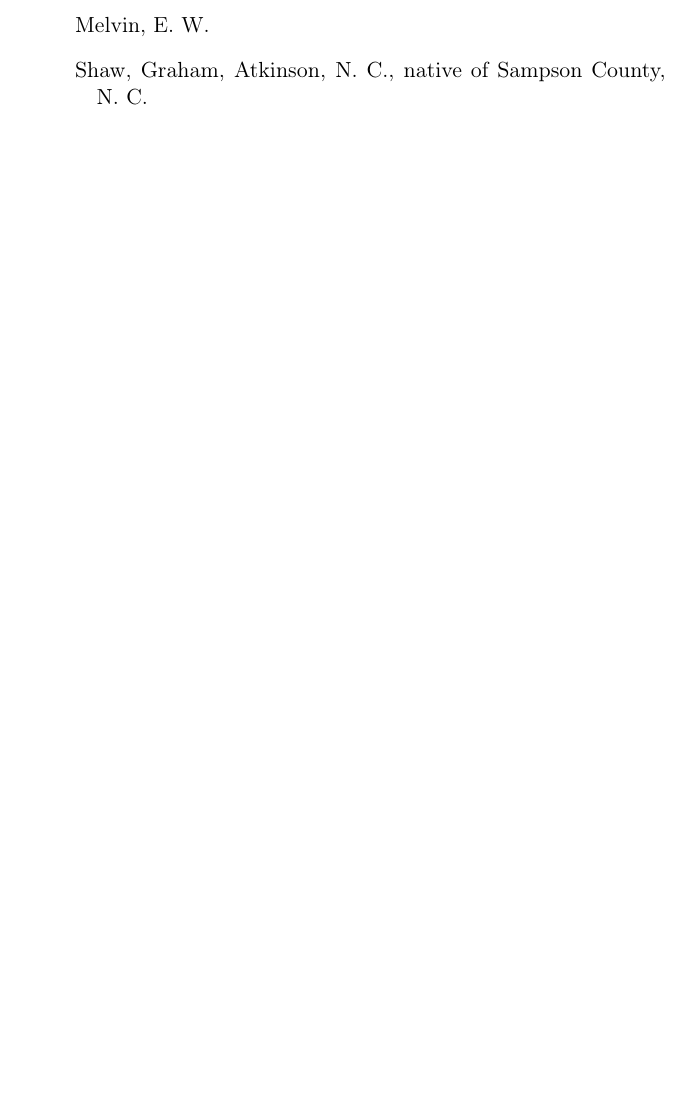
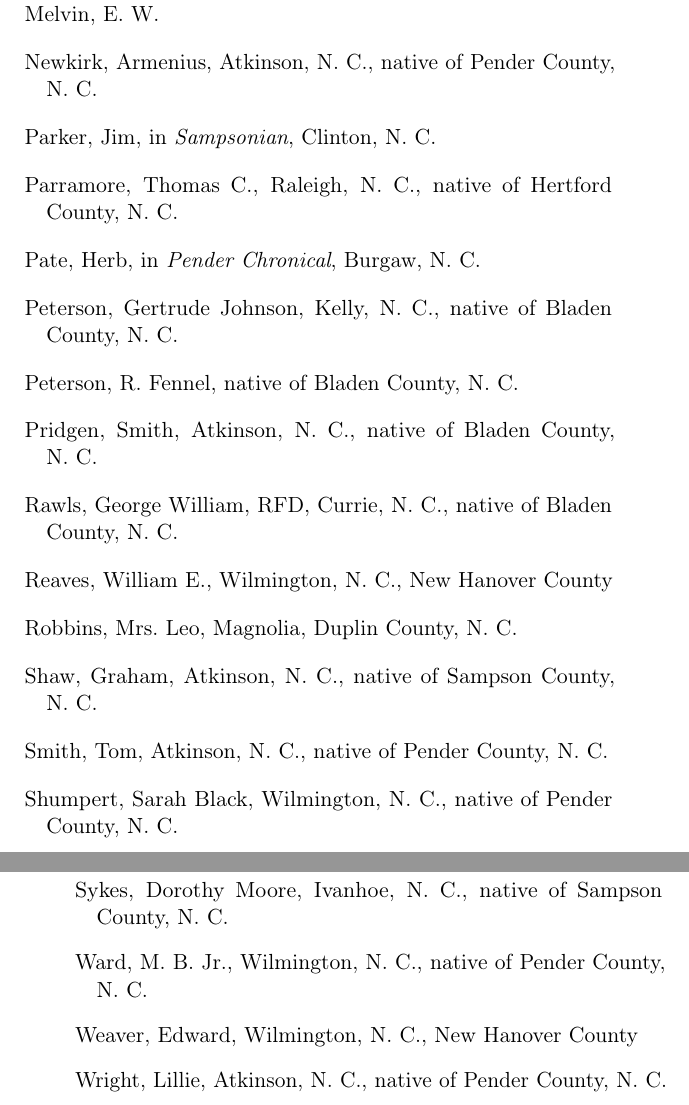
Before and after one commit to mldulaney/riverboating_in_lower_carolina, a LaTeX thesis (document.tex): part of page 20 of 20 before the commit and two parts of pages 21 and 22 of 22 after it, the two joined at a grey line, cut so that both start at the same text, the shorter picture padded with empty space. Compiled offline with pdfLaTeX.

Commit message:
Finish bibliography
Signed-off-by: Mairi Dulaney <jdulaney@fedoraproject.org>

```diff
--- a/document.tex
+++ b/document.tex
@@ -587,8 +604,56 @@ River tributary, from the vicinity of Dunn in Harnett County
 \bibitem[\protect\citeauthoryear{Melvin, E.~W.}{}]{melvinew}
   Melvin, E.~W.
 
+\bibitem[\protect\citeauthoryear{Newkirk, A}{}]{newkirka}
+  Newkirk, Armenius, Atkinson, N.~C., native of Pender County, N.~C.
+
+\bibitem[\protect\citeauthoryear{Parker, J.}{}]{parkerj}
+  Parker, Jim, in \textit{Sampsonian}, Clinton, N.~C.
+
+\bibitem[\protect\citeauthoryear{Parramore, T.~C.}{}]{parramoretc}
+  Parramore, Thomas C., Raleigh, N.~C., native of Hertford County, N.~C.
+
+\bibitem[\protect\citeauthoryear{Pate, H.}{}]{pateh}
+  Pate, Herb, in \textit{Pender Chronical}, Burgaw, N.~C.
+
+\bibitem[\protect\citeauthoryear{Peterson, G.~J}{}]{petersongj}
+  Peterson, Gertrude Johnson, Kelly, N.~C., native of Bladen County, N.~C.
+
+\bibitem[\protect\citeauthoryear{Peterson, R.~F.}{}]{petersonrf}
+  Peterson, R.~Fennel, native of Bladen County, N.~C.
+
+\bibitem[\protect\citeauthoryear{Pridgen, S.}{}]{pridgens}
+  Pridgen, Smith, Atkinson, N.~C., native of Bladen County, N.~C.
+
+\bibitem[\protect\citeauthoryear{Rawls, G.~W.}{}]{rawlsgw}
+  Rawls, George William, RFD, Currie, N.~C., native of Bladen County, N.~C.
+
+\bibitem[\protect\citeauthoryear{Reaves, W.~E.}{}]{reaveswe}
+  Reaves, William E., Wilmington, N.~C., New Hanover County
+
+\bibitem[\protect\citeauthoryear{Robbins, L.}{}]{robbinsl}
+  Robbins, Mrs.~Leo, Magnolia, Duplin County, N.~C.
+
 \bibitem[\protect\citeauthoryear{Shaw, G.}{}]{shawg}
   Shaw, Graham, Atkinson, N.~C., native of Sampson County, N.~C.
+
+\bibitem[\protect\citeauthoryear{Smith, T.}{}]{smitht}
+  Smith, Tom, Atkinson, N.~C., native of Pender County, N.~C.
+
+\bibitem[\protect\citeauthoryear{Shumpert, S.~B.}{}]{shumpertsb}
+  Shumpert, Sarah Black, Wilmington, N.~C., native of Pender County, N.~C.
+
+\bibitem[\protect\citeauthoryear{Sykes, D.~M.}{}]{sykesdm}
+  Sykes, Dorothy Moore, Ivanhoe, N.~C., native of Sampson County, N.~C.
+
+\bibitem[\protect\citeauthoryear{Ward, M.~B.~Jr.}{}]{wardmb}
+  Ward, M.~B.~Jr., Wilmington, N.~C., native of Pender County, N.~C.
+
+\bibitem[\protect\citeauthoryear{Weaver, E.}{}]{weavere}
+  Weaver, Edward, Wilmington, N.~C., New Hanover County
+
+\bibitem[\protect\citeauthoryear{Wright, L.}{}]{wrightl}
+  Wright, Lillie, Atkinson, N.~C., native of Pender County, N.~C.
 
 \end{thebibliography}
 
```
Also changed, not shown: document.tex (21 more changed lines).
